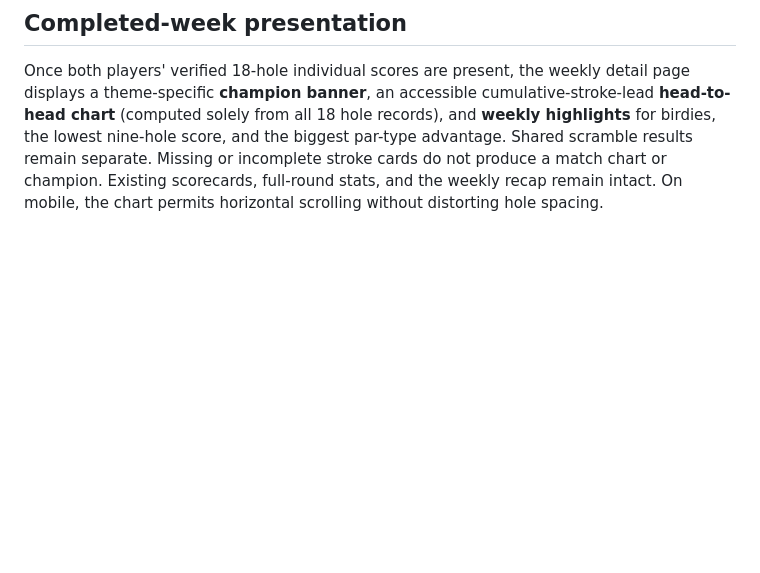
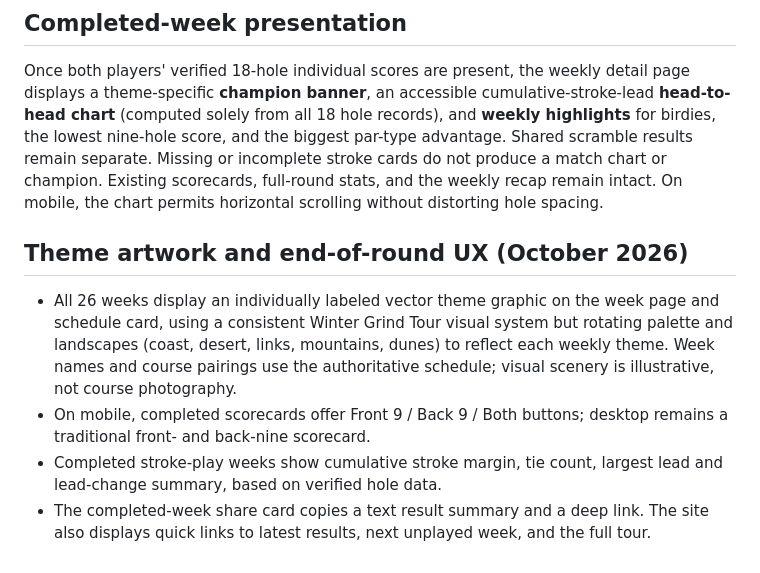
Before and after one commit to KyleHiscock/winter-grind-tour, a Markdown page: README.md, the part around the change. GitHub-like rendering; blank space fills up the shorter version.

Commit message:
Document themed artwork system and mobile, sharing, and match UX updates

```diff
--- a/README.md
+++ b/README.md
@@ -129,3 +129,10 @@ The private **Par-Type Averages** tab and the public **Player Stats** / individu
 ## Completed-week presentation
 
 Once both players' verified 18-hole individual scores are present, the weekly detail page displays a theme-specific **champion banner**, an accessible cumulative-stroke-lead **head-to-head chart** (computed solely from all 18 hole records), and **weekly highlights** for birdies, the lowest nine-hole score, and the biggest par-type advantage. Shared scramble results remain separate. Missing or incomplete stroke cards do not produce a match chart or champion. Existing scorecards, full-round stats, and the weekly recap remain intact. On mobile, the chart permits horizontal scrolling without distorting hole spacing.
+
+## Theme artwork and end-of-round UX (October 2026)
+
+- All 26 weeks display an individually labeled vector theme graphic on the week page and schedule card, using a consistent Winter Grind Tour visual system but rotating palette and landscapes (coast, desert, links, mountains, dunes) to reflect each weekly theme. Week names and course pairings use the authoritative schedule; visual scenery is illustrative, not course photography.
+- On mobile, completed scorecards offer Front 9 / Back 9 / Both buttons; desktop remains a traditional front- and back-nine scorecard.
+- Completed stroke-play weeks show cumulative stroke margin, tie count, largest lead and lead-change summary, based on verified hole data.
+- The completed-week share card copies a text result summary and a deep link. The site also displays quick links to latest results, next unplayed week, and the full tour.
```
